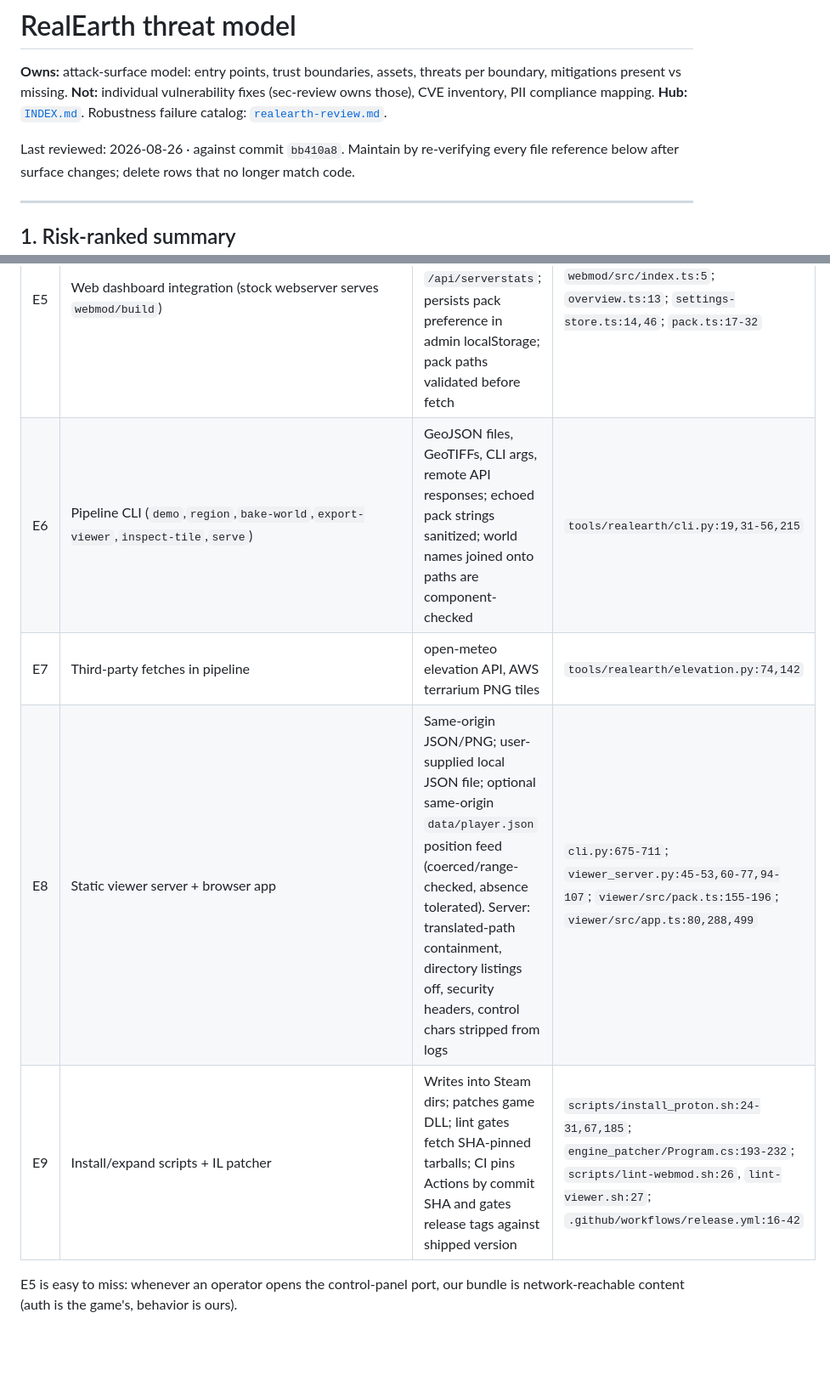
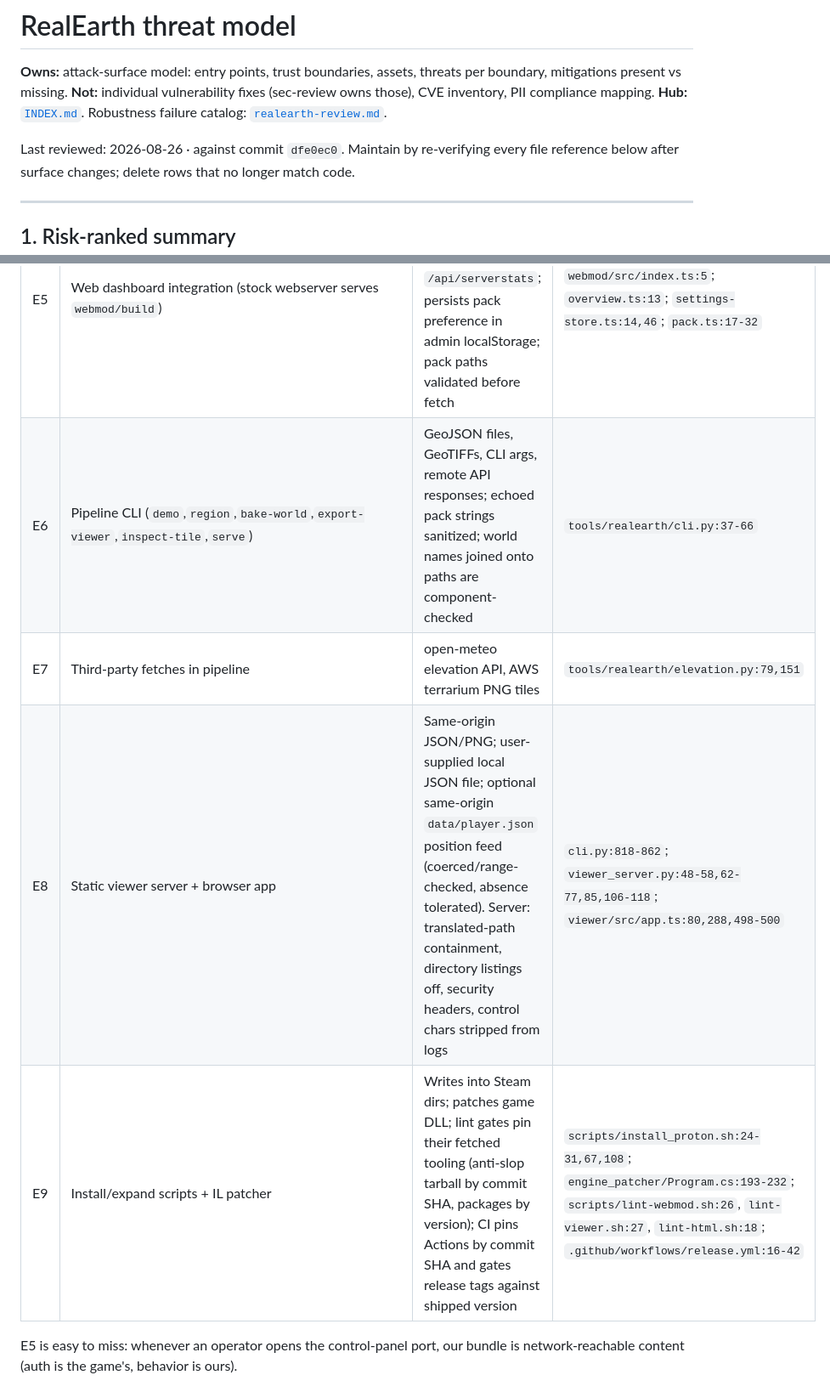
Before and after one commit to hordeforge/7dtd-realearth, a Markdown page: docs/THREAT_MODEL.md, 2 parts joined by grey strips. Shown at 85% size. Drawn GitHub-style; blank space fills up the shorter version.

```diff
--- a/docs/THREAT_MODEL.md
+++ b/docs/THREAT_MODEL.md
@@ -4,7 +4,7 @@
 **Not:** individual vulnerability fixes (sec-review owns those), CVE inventory, PII compliance mapping.
 **Hub:** [`INDEX.md`](INDEX.md). Robustness failure catalog: [`realearth-review.md`](realearth-review.md).
 
-Last reviewed: 2026-08-26 · against commit `bb410a8`.
+Last reviewed: 2026-08-26 · against commit `dfe0ec0`.
 Maintain by re-verifying every file reference below after surface changes; delete rows that no longer match code.
 
 ---
@@ -41,10 +41,10 @@ Fixes belong to sec-review passes; this file records location and impact only.
 | E3 | Mod config JSON at init | Operator values incl. `TileCdnBaseUrl`, debug flags; validated at startup with logged warnings | `ModApi.cs:20`; `RealEarthConfig.cs:171-215` |
 | E4 | Game console commands (`reheight`,`rereveal`,`recities`,`reinject`,`resession`) | Admin-only via console/telnet (game-owned auth); map reveal additionally config-gated | `Source/RealEarth/ConsoleCmdRe*.cs`; `MapReveal.cs:33` |
 | E5 | Web dashboard integration (stock webserver serves `webmod/build`) | Runs inside the game webserver's authenticated admin session; calls `/api/serverstats`; persists pack preference in admin localStorage; pack paths validated before fetch | `webmod/src/index.ts:5`; `overview.ts:13`; `settings-store.ts:14,46`; `pack.ts:17-32` |
-| E6 | Pipeline CLI (`demo`,`region`,`bake-world`,`export-viewer`,`inspect-tile`,`serve`) | GeoJSON files, GeoTIFFs, CLI args, remote API responses; echoed pack strings sanitized; world names joined onto paths are component-checked | `tools/realearth/cli.py:19,31-56,215` |
-| E7 | Third-party fetches in pipeline | open-meteo elevation API, AWS terrarium PNG tiles | `tools/realearth/elevation.py:74,142` |
-| E8 | Static viewer server + browser app | Same-origin JSON/PNG; user-supplied local JSON file; optional same-origin `data/player.json` position feed (coerced/range-checked, absence tolerated). Server: translated-path containment, directory listings off, security headers, control chars stripped from logs | `cli.py:675-711`; `viewer_server.py:45-53,60-77,94-107`; `viewer/src/pack.ts:155-196`; `viewer/src/app.ts:80,288,499` |
-| E9 | Install/expand scripts + IL patcher | Writes into Steam dirs; patches game DLL; lint gates fetch SHA-pinned tarballs; CI pins Actions by commit SHA and gates release tags against shipped version | `scripts/install_proton.sh:24-31,67,185`; `engine_patcher/Program.cs:193-232`; `scripts/lint-webmod.sh:26`, `lint-viewer.sh:27`; `.github/workflows/release.yml:16-42` |
+| E6 | Pipeline CLI (`demo`,`region`,`bake-world`,`export-viewer`,`inspect-tile`,`serve`) | GeoJSON files, GeoTIFFs, CLI args, remote API responses; echoed pack strings sanitized; world names joined onto paths are component-checked | `tools/realearth/cli.py:37-66` |
+| E7 | Third-party fetches in pipeline | open-meteo elevation API, AWS terrarium PNG tiles | `tools/realearth/elevation.py:79,151` |
+| E8 | Static viewer server + browser app | Same-origin JSON/PNG; user-supplied local JSON file; optional same-origin `data/player.json` position feed (coerced/range-checked, absence tolerated). Server: translated-path containment, directory listings off, security headers, control chars stripped from logs | `cli.py:818-862`; `viewer_server.py:48-58,62-77,85,106-118`; `viewer/src/app.ts:80,288,498-500` |
+| E9 | Install/expand scripts + IL patcher | Writes into Steam dirs; patches game DLL; lint gates pin their fetched tooling (anti-slop tarball by commit SHA, packages by version); CI pins Actions by commit SHA and gates release tags against shipped version | `scripts/install_proton.sh:24-31,67,108`; `engine_patcher/Program.cs:193-232`; `scripts/lint-webmod.sh:26`, `lint-viewer.sh:27`, `lint-html.sh:18`; `.github/workflows/release.yml:16-42` |
 
 E5 is easy to miss: whenever an operator opens the control-panel port, our bundle is network-reachable content (auth is the game's, behavior is ours).
 
```
Also changed, not shown: other parts of docs/THREAT_MODEL.md (+14 -14 lines).
